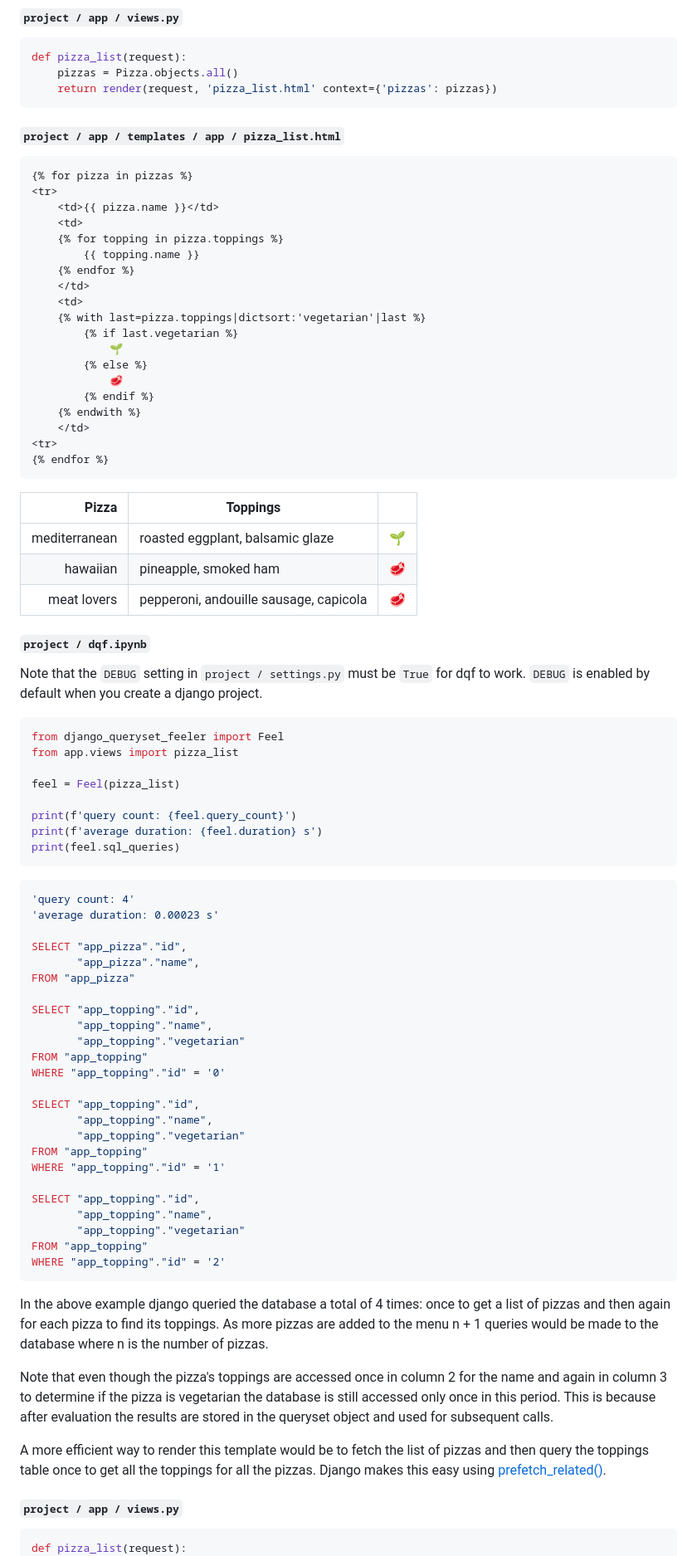
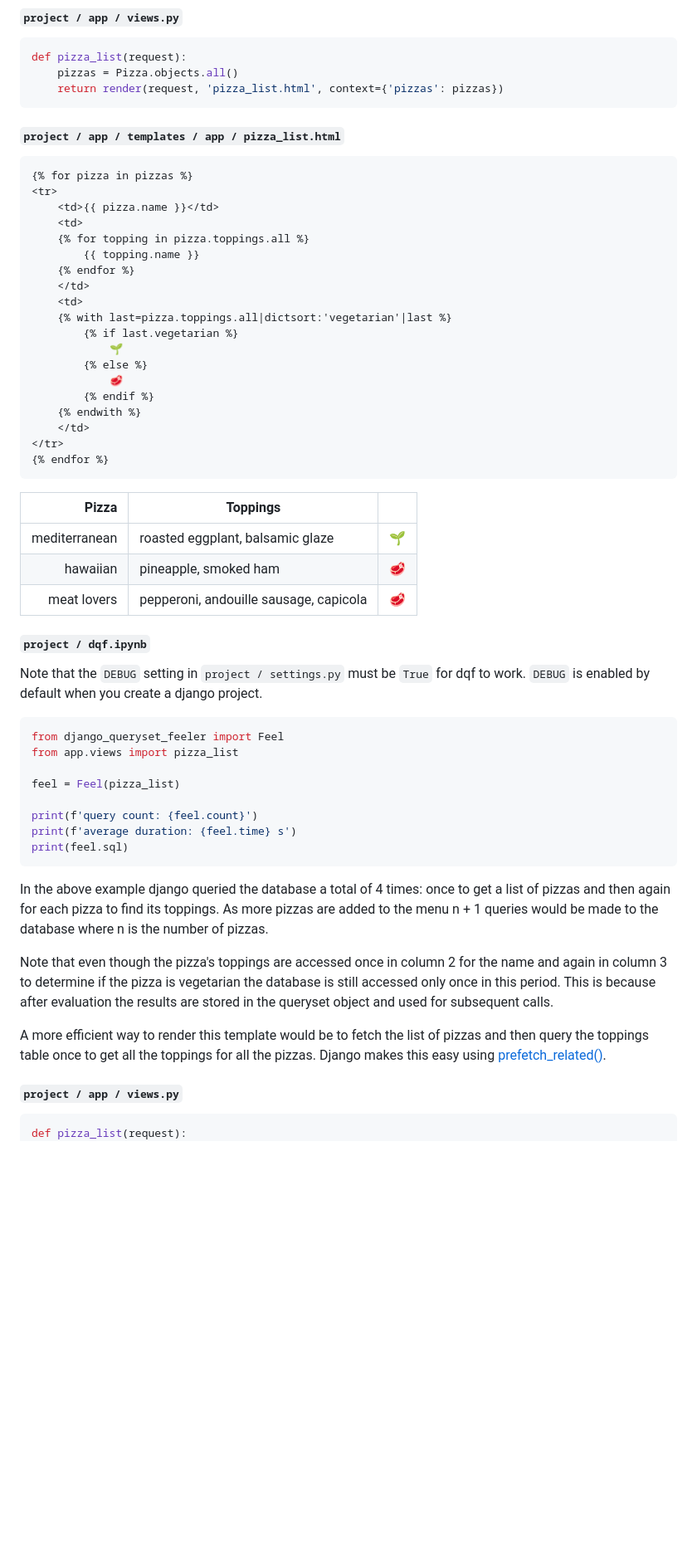
Before and after one commit to Lukas-Schillinger/django-queryset-feeler, a Markdown page: README.md, the part around one of its changes. Shown at 83% size. Rendered like a GitHub page; blank space fills up the shorter version.

````diff
--- a/README.md
+++ b/README.md
@@ -49,20 +70,22 @@ class Pizza(models.Model):
 ```python
 def pizza_list(request):
     pizzas = Pizza.objects.all()
-    return render(request, 'pizza_list.html' context={'pizzas': pizzas})
+    return render(request, 'pizza_list.html', context={'pizzas': pizzas})
 ```
+
 #### `project / app / templates / app / pizza_list.html`
+
 ```html
 {% for pizza in pizzas %}
 <tr>
     <td>{{ pizza.name }}</td>
     <td>
-    {% for topping in pizza.toppings %}
+    {% for topping in pizza.toppings.all %}
         {{ topping.name }}
     {% endfor %}
     </td>
     <td>
-    {% with last=pizza.toppings|dictsort:'vegetarian'|last %}
+    {% with last=pizza.toppings.all|dictsort:'vegetarian'|last %}
         {% if last.vegetarian %}
             🌱
         {% else %}
@@ -70,56 +93,31 @@ def pizza_list(request):
         {% endif %}
     {% endwith %}
     </td>
-<tr>
+</tr>
 {% endfor %}
 ```
 
 | Pizza | Toppings | |
-| ---: | --- | ---
-| mediterranean | roasted eggplant, balsamic glaze | 🌱
-| hawaiian | pineapple, smoked ham | 🥩
-| meat lovers | pepperoni, andouille sausage, capicola | 🥩
-
+| ---: | --- | --- |
+| mediterranean | roasted eggplant, balsamic glaze | 🌱 |
+| hawaiian | pineapple, smoked ham | 🥩 |
+| meat lovers | pepperoni, andouille sausage, capicola | 🥩 |
 
 #### `project / dqf.ipynb`
+
 Note that the `DEBUG` setting in `project / settings.py` must be `True` for dqf to work. `DEBUG` is enabled by default when you create a django project.
+
 ```python
 from django_queryset_feeler import Feel
 from app.views import pizza_list
 
 feel = Feel(pizza_list)
 
-print(f'query count: {feel.query_count}')
-print(f'average duration: {feel.duration} s')
-print(feel.sql_queries)
+print(f'query count: {feel.count}')
+print(f'average duration: {feel.time} s')
+print(feel.sql)
 ```
 
-```python
-'query count: 4'
-'average duration: 0.00023 s'
-
-SELECT "app_pizza"."id",
-       "app_pizza"."name",
-FROM "app_pizza"
-
-SELECT "app_topping"."id",
-       "app_topping"."name",
-       "app_topping"."vegetarian"
-FROM "app_topping"
-WHERE "app_topping"."id" = '0'
-
-SELECT "app_topping"."id",
-       "app_topping"."name",
-       "app_topping"."vegetarian"
-FROM "app_topping"
-WHERE "app_topping"."id" = '1'
-
-SELECT "app_topping"."id",
-       "app_topping"."name",
-       "app_topping"."vegetarian"
-FROM "app_topping"
-WHERE "app_topping"."id" = '2'
-```
 In the above example django queried the database a total of 4 times: once to get a list of pizzas and then again for each pizza to find its toppings. As more pizzas are added to the menu n + 1 queries would be made to the database where n is the number of pizzas.
 
 Note that even though the pizza's toppings are accessed once in column 2 for the name and again in column 3 to determine if the pizza is vegetarian the database is still accessed only once in this period. This is because after evaluation the results are stored in the queryset object and used for subsequent calls.
@@ -128,4 +127,5 @@ A more efficient way to render this template would be to fetch the list of pizza
 #### `project / app / views.py`
+
 ```python
 def pizza_list(request):
     pizzas = Pizza.objects.all().prefetch_related('toppings')
````
Also changed, not shown: other parts of README.md (+63 -23 lines).
